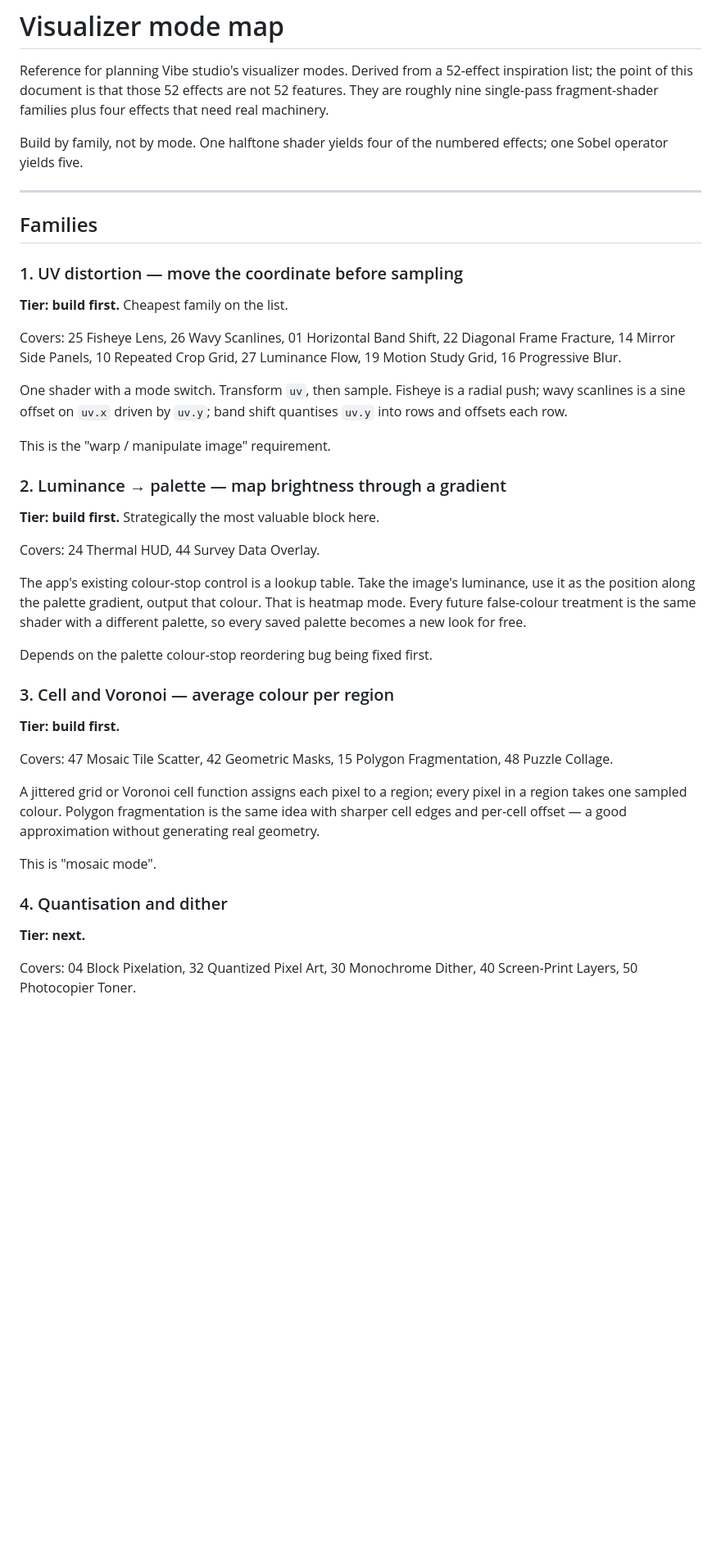
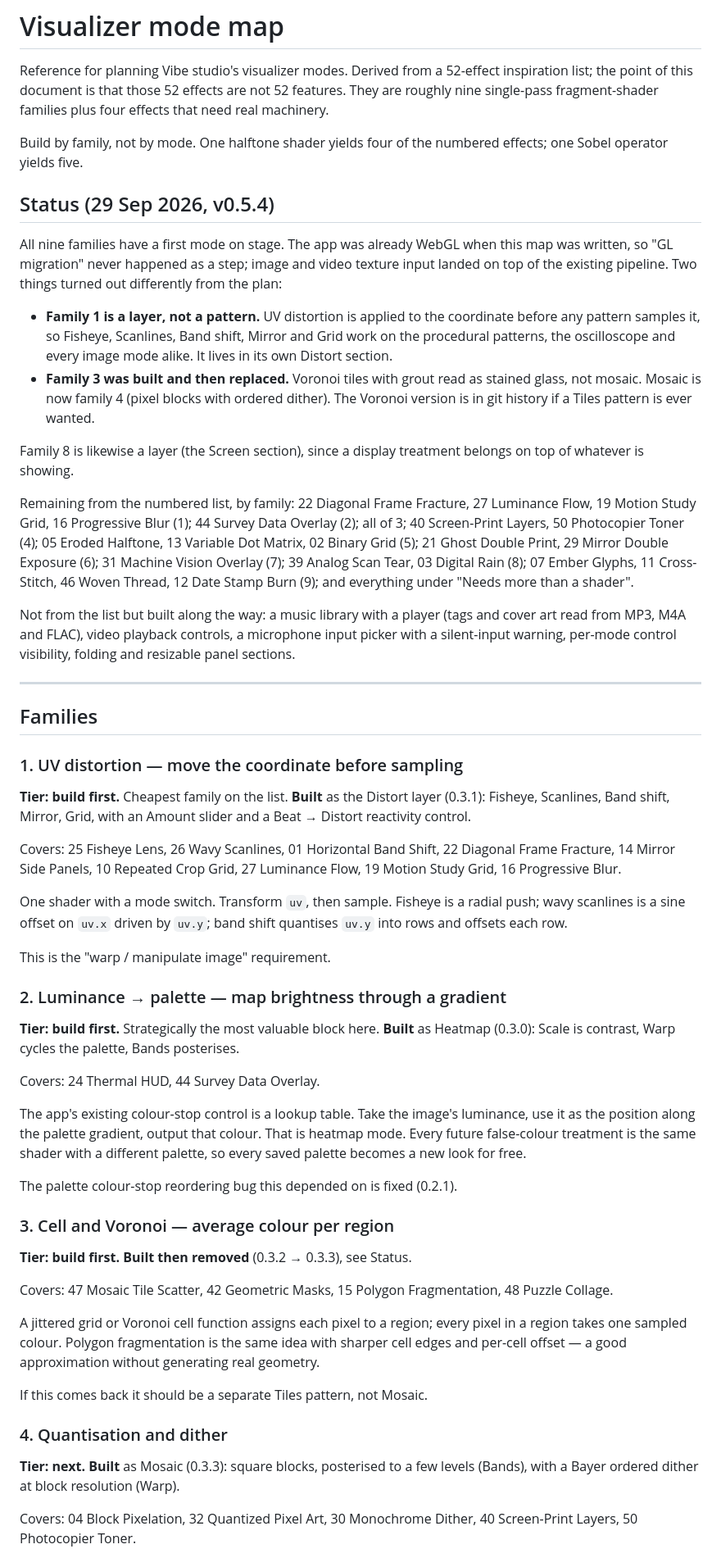
Before and after one commit to stackadapt-kezia/vibe-studio, a Markdown page: mode-map.md, the part around one of its changes. Shown at 82% size. Rendered like a GitHub page; blank space fills up the shorter version.

```diff
--- a/mode-map.md
+++ b/mode-map.md
@@ -8,12 +8,47 @@ effects that need real machinery.
 Build by family, not by mode. One halftone shader yields four of the numbered
 effects; one Sobel operator yields five.
 
+## Status (29 Sep 2026, v0.5.4)
+
+All nine families have a first mode on stage. The app was already WebGL when
+this map was written, so "GL migration" never happened as a step; image and
+video texture input landed on top of the existing pipeline. Two things turned
+out differently from the plan:
+
+- **Family 1 is a layer, not a pattern.** UV distortion is applied to the
+  coordinate before any pattern samples it, so Fisheye, Scanlines, Band shift,
+  Mirror and Grid work on the procedural patterns, the oscilloscope and every
+  image mode alike. It lives in its own Distort section.
+- **Family 3 was built and then replaced.** Voronoi tiles with grout read as
+  stained glass, not mosaic. Mosaic is now family 4 (pixel blocks with ordered
+  dither). The Voronoi version is in git history if a Tiles pattern is ever
+  wanted.
+
+Family 8 is likewise a layer (the Screen section), since a display treatment
+belongs on top of whatever is showing.
+
+Remaining from the numbered list, by family: 22 Diagonal Frame Fracture,
+27 Luminance Flow, 19 Motion Study Grid, 16 Progressive Blur (1); 44 Survey
+Data Overlay (2); all of 3; 40 Screen-Print Layers, 50 Photocopier Toner (4);
+05 Eroded Halftone, 13 Variable Dot Matrix, 02 Binary Grid (5); 21 Ghost
+Double Print, 29 Mirror Double Exposure (6); 31 Machine Vision Overlay (7);
+39 Analog Scan Tear, 03 Digital Rain (8); 07 Ember Glyphs, 11 Cross-Stitch,
+46 Woven Thread, 12 Date Stamp Burn (9); and everything under "Needs more than
+a shader".
+
+Not from the list but built along the way: a music library with a player
+(tags and cover art read from MP3, M4A and FLAC), video playback controls, a
+microphone input picker with a silent-input warning, per-mode control
+visibility, folding and resizable panel sections.
+
 ---
 
 ## Families
 
 ### 1. UV distortion — move the coordinate before sampling
-**Tier: build first.** Cheapest family on the list.
+**Tier: build first.** Cheapest family on the list. **Built** as the Distort
+layer (0.3.1): Fisheye, Scanlines, Band shift, Mirror, Grid, with an Amount
+slider and a Beat → Distort reactivity control.
 
 Covers: 25 Fisheye Lens, 26 Wavy Scanlines, 01 Horizontal Band Shift,
 22 Diagonal Frame Fracture, 14 Mirror Side Panels, 10 Repeated Crop Grid,
@@ -26,7 +61,9 @@ quantises `uv.y` into rows and offsets each row.
 This is the "warp / manipulate image" requirement.
 
 ### 2. Luminance → palette — map brightness through a gradient
-**Tier: build first.** Strategically the most valuable block here.
+**Tier: build first.** Strategically the most valuable block here. **Built**
+as Heatmap (0.3.0): Scale is contrast, Warp cycles the palette, Bands
+posterises.
 
 Covers: 24 Thermal HUD, 44 Survey Data Overlay.
 
@@ -35,10 +72,10 @@ luminance, use it as the position along the palette gradient, output that colour
 That is heatmap mode. Every future false-colour treatment is the same shader with
 a different palette, so every saved palette becomes a new look for free.
 
-Depends on the palette colour-stop reordering bug being fixed first.
+The palette colour-stop reordering bug this depended on is fixed (0.2.1).
 
 ### 3. Cell and Voronoi — average colour per region
-**Tier: build first.**
+**Tier: build first.** **Built then removed** (0.3.2 → 0.3.3), see Status.
 
 Covers: 47 Mosaic Tile Scatter, 42 Geometric Masks, 15 Polygon Fragmentation,
 48 Puzzle Collage.
@@ -48,10 +85,11 @@ pixel in a region takes one sampled colour. Polygon fragmentation is the same
 idea with sharper cell edges and per-cell offset — a good approximation without
 generating real geometry.
 
-This is "mosaic mode".
+If this comes back it should be a separate Tiles pattern, not Mosaic.
 
 ### 4. Quantisation and dither
-**Tier: next.**
+**Tier: next.** **Built** as Mosaic (0.3.3): square blocks, posterised to a few
+levels (Bands), with a Bayer ordered dither at block resolution (Warp).
 
 Covers: 04 Block Pixelation, 32 Quantized Pixel Art, 30 Monochrome Dither,
 40 Screen-Print Layers, 50 Photocopier Toner.
```
Also changed, not shown: other parts of mode-map.md (+45 -20 lines).
